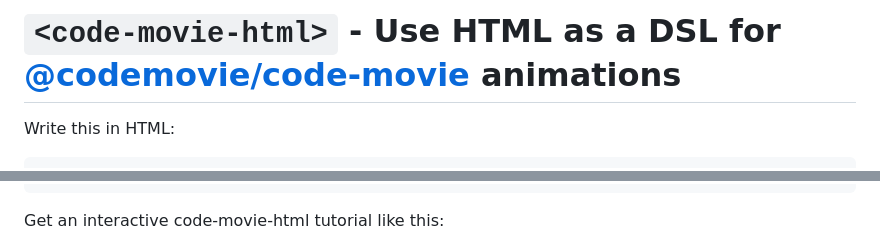
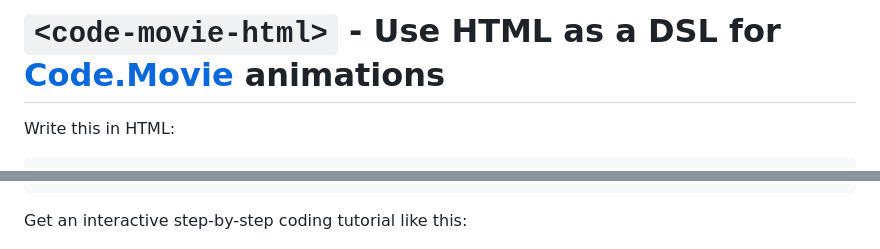
Before and after one commit to CodeMovie/code-movie-html, a Markdown page: Readme.md, 2 parts joined by grey strips. Drawn GitHub-style.

Commit message:
tweak readme

````diff
--- a/Readme.md
+++ b/Readme.md
@@ -1,4 +1,4 @@
-# `<code-movie-html>` - Use HTML as a DSL for [@codemovie/code-movie](https://code.movie) animations
+# `<code-movie-html>` - Use HTML as a DSL for [Code.Movie](https://code.movie) animations
 
 Write this in HTML:
 
@@ -30,7 +30,7 @@ return a + b;
 </code-movie-html>
 ```
 
-Get an interactive code-movie-html tutorial like this:
+Get an interactive step-by-step coding tutorial like this:
 
 <img alt="An animated JavaScript tutorial" src="./assets/demo.gif">
 
````
